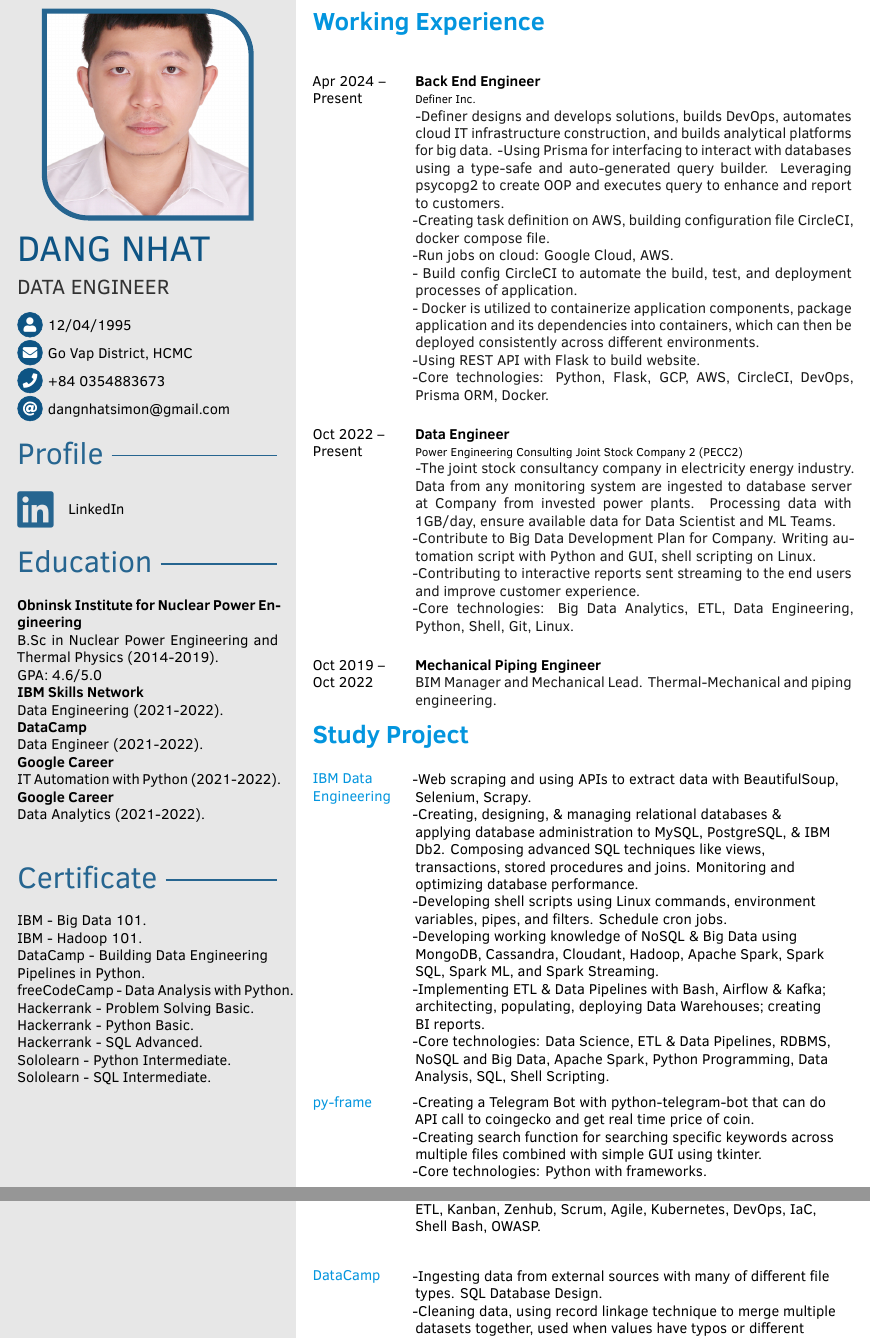
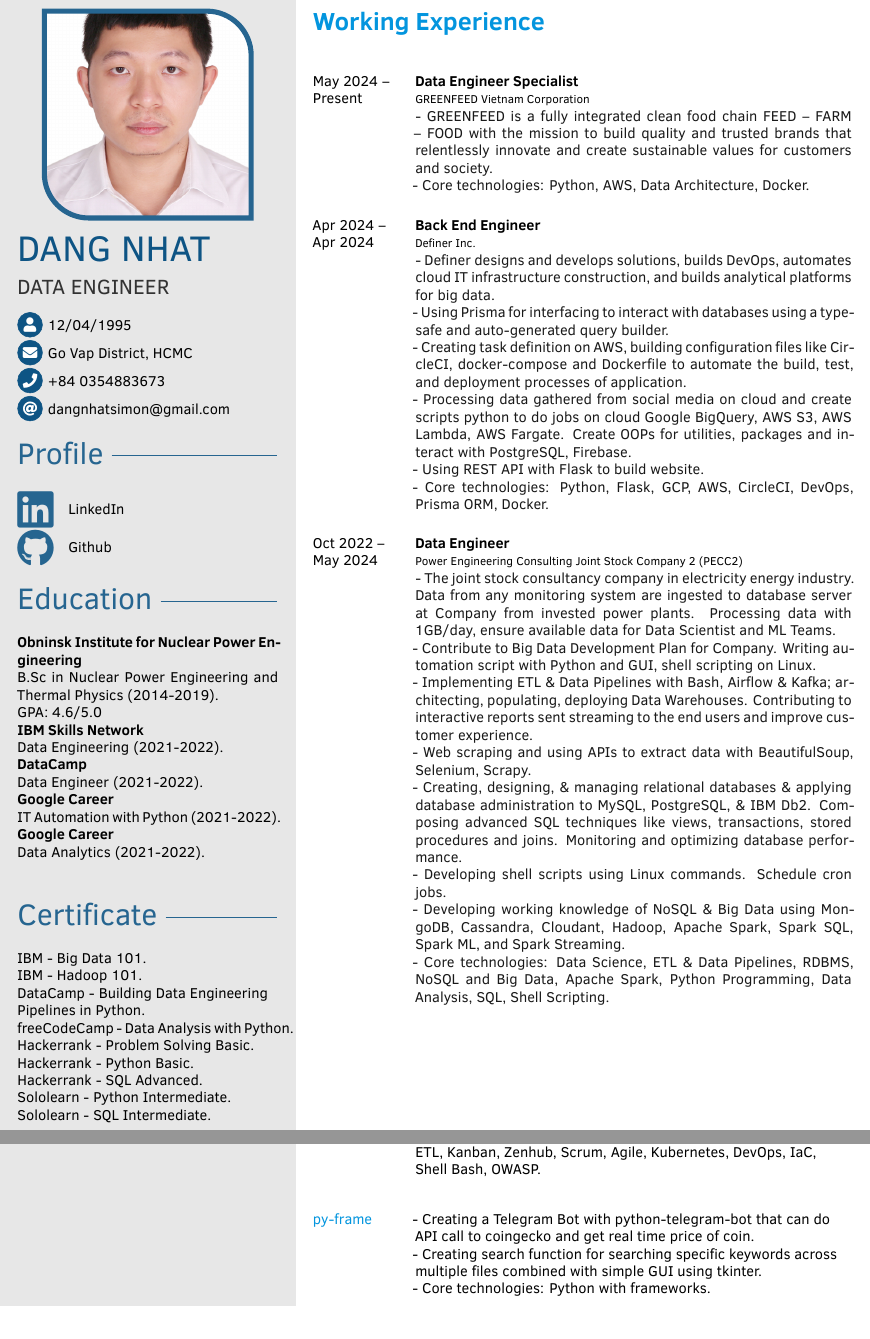
Before and after one commit to dangnhatsimon/LaTeX, a LaTeX CV (Data Resume/DANGNHAT-DATAENGINEER/template.tex): two parts of pages 1 and 2 of 2, joined at a grey line, cut so that both start at the same text. The pictures show the PDF file Data Resume/DANGNHAT_DATAENGINEER.pdf that the author committed with the source.

Commit message:
Add files via upload

```diff
--- a/Data Resume/DANGNHAT-DATAENGINEER/template.tex
+++ b/Data Resume/DANGNHAT-DATAENGINEER/template.tex
@@ -233,13 +231,3 @@
 \makefrontsidebar
 \cvsection{Working Experience}
 \begin{cvtable}[3]
-    \cvitem{Apr 2024 -- Present}{Back End Engineer}{\\Definer Inc.}{
-    -Definer designs and develops solutions, builds DevOps, automates cloud IT infrastructure construction, and builds analytical platforms for big data.
-    -Using Prisma for interfacing to interact with databases using a type-safe and auto-generated query builder. Leveraging psycopg2 to create OOP and executes query to enhance and report to customers.\\
-    -Creating task definition on AWS, building configuration file CircleCI, docker compose file.\\
-    -Run jobs on cloud: Google Cloud, AWS.\\
-    - Build config CircleCI to automate the build, test, and deployment processes of application.\\
-    - Docker is utilized to containerize application components, package application and its dependencies into containers, which can then be deployed consistently across different environments.\\
-    -Using REST API with Flask to build website.\\
-    -Core technologies: Python, Flask, GCP, AWS, CircleCI, DevOps, Prisma ORM, Docker.}
-	\cvitem{Oct 2022 -- Present}{Data Engineer}{\\Power Engineering Consulting Joint Stock Company 2 (PECC2)}{
@@ -249,2 +234,11 @@
-    \\-Core technologies: Big Data Analytics, ETL, Data Engineering, Python, Shell, Git, Linux.}
-	\cvitem{Oct 2019 -- Oct 2022}{Mechanical Piping Engineer}{}{BIM Manager and Mechanical Lead. Thermal-Mechanical and piping engineering.}
+     \cvitem{May 2024 -- Present}{Data Engineer Specialist}{\\GREENFEED Vietnam Corporation}{
+    - GREENFEED is a fully integrated clean food chain FEED – FARM – FOOD with the mission to build quality and trusted brands that relentlessly innovate and create sustainable values for customers and society.\\
+    - Core technologies: Python, AWS, Data Architecture, Docker.}
+    \cvitem{Apr 2024 -- Apr 2024}{Back End Engineer}{\\Definer Inc.}{
+    - Definer designs and develops solutions, builds DevOps, automates cloud IT infrastructure construction, and builds analytical platforms for big data.\\
+    - Using Prisma for interfacing to interact with databases using a type-safe and auto-generated query builder.\\
+    - Creating task definition on AWS, building configuration files like CircleCI, docker-compose and Dockerfile to automate the build, test, and deployment processes of application.\\
+    - Processing data gathered from social media on cloud and create scripts python to do jobs on cloud Google BigQuery, AWS S3, AWS Lambda, AWS Fargate. Create OOPs for utilities, packages and interact with PostgreSQL, Firebase.\\
+    - Using REST API with Flask to build website.\\
+    - Core technologies: Python, Flask, GCP, AWS, CircleCI, DevOps, Prisma ORM, Docker.}
+	\cvitem{Oct 2022 -- May 2024}{Data Engineer}{\\Power Engineering Consulting Joint Stock Company 2 (PECC2)}{
@@ -251,14 +248,7 @@
+    - Web scraping and using APIs to extract data with BeautifulSoup, Selenium, Scrapy.\\
+    - Creating, designing, \& managing relational databases \& applying database administration to MySQL, PostgreSQL, \& IBM Db2. Composing advanced SQL techniques like views, transactions, stored procedures and joins. Monitoring and optimizing database performance.\\
+    - Developing shell scripts using Linux commands. Schedule cron jobs. \\
+    - Developing working knowledge of NoSQL \& Big Data using MongoDB, Cassandra, Cloudant, Hadoop, Apache Spark, Spark SQL, Spark ML, and Spark Streaming. \\
+    - Core technologies: Data Science, ETL \& Data Pipelines, RDBMS, NoSQL and Big Data, Apache Spark, Python Programming, Data Analysis, SQL, Shell Scripting.}{}{}
 \end{cvtable}
 
-\cvsection{Study Project}
-\begin{cvtable}[]
-
-    \cvitem{\color{cvsectioncolor}\href{https://github.com/dangnhatsimon/ibm_data_engineering}{IBM Data Engineering}}{ \\
-    -Web scraping and using APIs to extract data with BeautifulSoup, Selenium, Scrapy.\\
-    -Creating, designing, \& managing relational databases \& applying database administration to MySQL, PostgreSQL, \& IBM Db2. Composing advanced SQL techniques like views, transactions, stored procedures and joins. Monitoring and optimizing database performance.\\
-    -Developing shell scripts using Linux commands, environment variables, pipes, and filters. Schedule cron jobs. \\
-    -Developing working knowledge of NoSQL \& Big Data using MongoDB, Cassandra, Cloudant, Hadoop, Apache Spark, Spark SQL, Spark ML, and Spark Streaming. \\
-    -Implementing ETL \& Data Pipelines with Bash, Airflow \& Kafka; architecting, populating, deploying Data Warehouses; creating BI reports. \\
-    -Core technologies: Data Science, ETL \& Data Pipelines, RDBMS, NoSQL and Big Data, Apache Spark, Python Programming, Data Analysis, SQL, Shell Scripting.}{}{}
-
-    \cvitem{\color{cvsectioncolor}\href{https://github.com/dangnhatsimon/py-frame}{py-frame}}{ \\
@@ -271,4 +255,3 @@
-\end{cvtable}
 
 
 %\cvsubsection{Study}
@@ -316,15 +299,12 @@
 \begin{cvtable}[3]
 
     \cvitem{\color{cvsectioncolor}\href{https://github.com/dangnhatsimon/ibm_devops_software}{IBM DevOps Software}}{ \\
-    -Create and refine a product backlog using the sprint planning process. Create burndown charts to forecast the ability to meet a sprint goal. Assign and track stories using a kanban board. Incorporate Scrum artifacts, events, and benefits.\\
-    -Develop shell scripts using Linux commands. Schedule cron jobs. Collaborate on a team project with Git.\\
-    -Create and deploy an AI-based application onto a web server using IBM Watson AI Libraries and Flask.\\
-    -Build cloud native applications, deploy microservices using Docker, Kubernetes. Create and leverage a YAML file to configure and create resources.\\
-    -REST API endpoints and invoke them using cURL and Postman; Use SwaggerUI to document and test APIs. Improve unit testing through advanced test-driven development methods.\\
-    -Create IaC scripts using Terraform, automate CI/CD tasks using Jenkins and GitHub actions.\\
-    -Perform defensive coding following OWASP principles, troubleshooting using logging, stack trace, and log analytics, scanning and pen testing with Kali Linux. Monitoring and troubleshooting; and test monitoring with Prometheus and Grafana.\\
-    -Core technologies: Python, Flask, AI, CI/CD, Microservices, Scrum, Agile, REST, Serverless, Git, Monitoring, Shell Scripting, ETL, Kanban, Zenhub, Scrum, Agile, Kubernetes, DevOps, IaC, Shell Bash, OWASP.}{}{}
+    - Create and refine a product backlog using the sprint planning process. Create burndown charts to forecast the ability to meet a sprint goal. Assign and track stories using a kanban board. Incorporate Scrum artifacts, events, and benefits.\\
+    - Develop shell scripts using Linux commands. Schedule cron jobs. Collaborate on a team project with Git.\\
+    - Create and deploy an AI-based application onto a web server using IBM Watson AI Libraries and Flask.\\
+    - Build cloud native applications, deploy microservices using Docker, Kubernetes. Create and leverage a YAML file to configure and create resources.\\
+    - REST API endpoints and invoke them using cURL and Postman; Use SwaggerUI to document and test APIs. Improve unit testing through advanced test-driven development methods.\\
+    - Create IaC scripts using Terraform, automate CI/CD tasks using Jenkins and GitHub actions.\\
+    - Perform defensive coding following OWASP principles, troubleshooting using logging, stack trace, and log analytics, scanning and pen testing with Kali Linux. Monitoring and troubleshooting; and test monitoring with Prometheus and Grafana.\\
+    - Core technologies: Python, Flask, AI, CI/CD, Microservices, Scrum, Agile, REST, Serverless, Git, Monitoring, Shell Scripting, ETL, Kanban, Zenhub, Scrum, Agile, Kubernetes, DevOps, IaC, Shell Bash, OWASP.}{}{}
 
-    \cvitem{\color{cvsectioncolor}\href{https://github.com/dangnhatsimon/datacamp_data_engineering}{DataCamp}}{\\
-    -Ingesting data from external sources with many of different file types. SQL Database Design.\\
-    -Cleaning data, using record linkage technique to merge multiple datasets together, used when values have typos or different spellings. Pandas optimizations. Streamlined data ingestion with pandas and data visualization.\\
@@ -333,0 +319 @@
+    \cvitem{\color{cvsectioncolor}\href{https://github.com/dangnhatsimon/py-frame}{py-frame}}{ \\
```
Also changed, not shown: Data Resume/DANGNHAT_DATAENGINEER.pdf, Data Resume/DANGNHAT-DATAENGINEER/template.tex (69 more changed lines).
